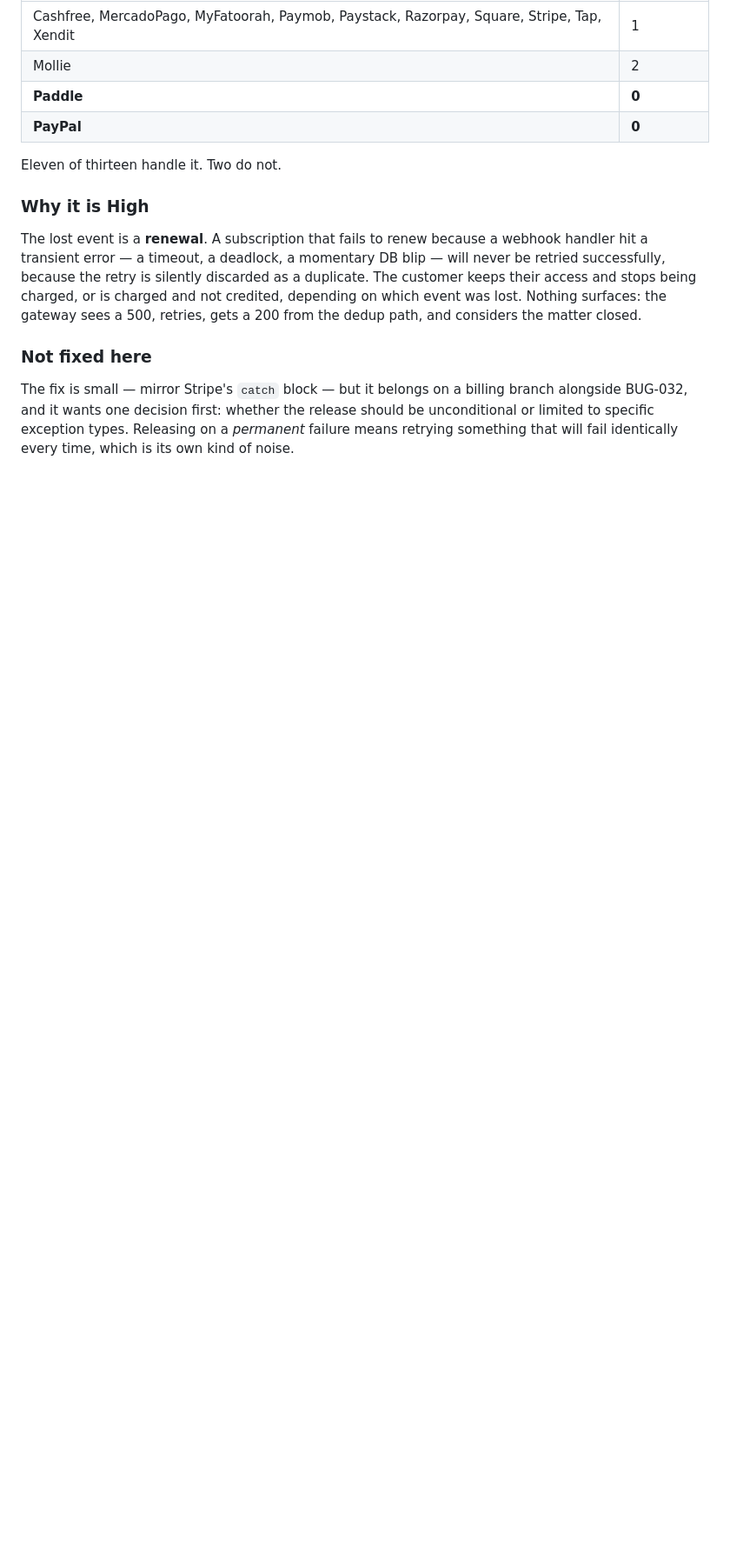
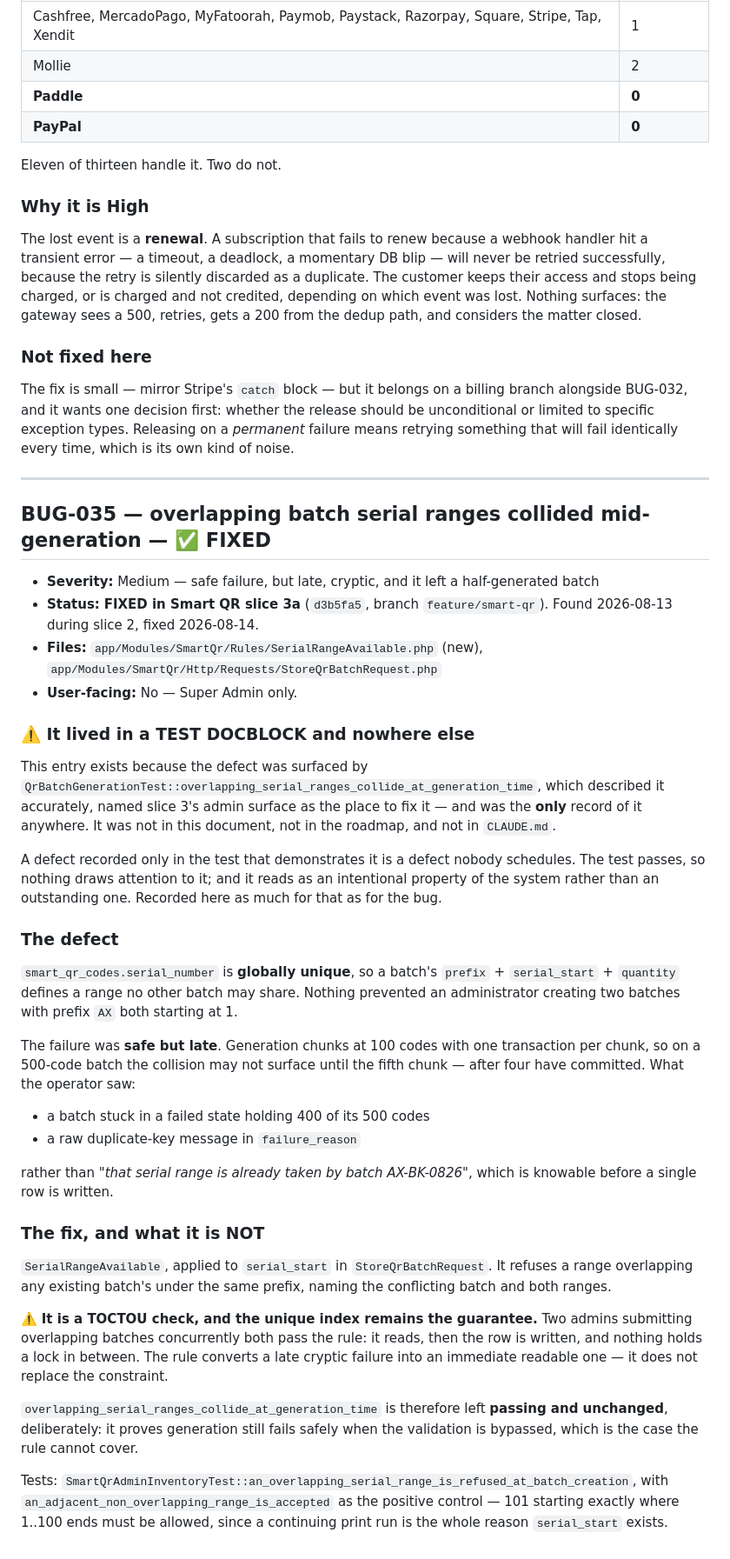
Before and after one commit to honeygarg389/Automation_Xpert, a Markdown page: docs/found-bugs.md, the part around the change. Shown at 87% size. GitHub-like rendering; blank space fills up the shorter version.

Commit message:
docs: BUG-035, and the fifth spec discrepancy
BUG-035 — overlapping batch serial ranges collided mid-generation, after
earlier chunks had committed. Fixed by SerialRangeAvailable at batch creation;
the DB unique index remains the guarantee, since the validation is TOCTOU.
It lived only in a slice-2 test docblock until now.

Spec discrepancy #5: channel_accounts.status is enum('active','inactive',
'error') and §6's 'disconnected' does not exist. The rule is written as 'must
be active' because a deny-list against a non-existent value would have let
'error' through.

Co-Authored-By: Claude Opus 5 <noreply@anthropic.com>

```diff
--- a/docs/found-bugs.md
+++ b/docs/found-bugs.md
@@ -2320,3 +2320,62 @@ The fix is small — mirror Stripe's `catch` block — but it belongs on a billi
 BUG-032, and it wants one decision first: whether the release should be unconditional or limited
 to specific exception types. Releasing on a *permanent* failure means retrying something that
 will fail identically every time, which is its own kind of noise.
+
+---
+
+## BUG-035 — overlapping batch serial ranges collided mid-generation — ✅ FIXED
+
+- **Severity:** Medium — safe failure, but late, cryptic, and it left a half-generated batch
+- **Status:** **FIXED in Smart QR slice 3a** (`d3b5fa5`, branch `feature/smart-qr`).
+  Found 2026-08-13 during slice 2, fixed 2026-08-14.
+- **Files:** `app/Modules/SmartQr/Rules/SerialRangeAvailable.php` (new),
+  `app/Modules/SmartQr/Http/Requests/StoreQrBatchRequest.php`
+- **User-facing:** No — Super Admin only.
+
+### ⚠️ It lived in a TEST DOCBLOCK and nowhere else
+
+This entry exists because the defect was surfaced by
+`QrBatchGenerationTest::overlapping_serial_ranges_collide_at_generation_time`, which described
+it accurately, named slice 3's admin surface as the place to fix it — and was the **only**
+record of it anywhere. It was not in this document, not in the roadmap, and not in
+`CLAUDE.md`.
+
+A defect recorded only in the test that demonstrates it is a defect nobody schedules. The test
+passes, so nothing draws attention to it; and it reads as an intentional property of the system
+rather than an outstanding one. Recorded here as much for that as for the bug.
+
+### The defect
+
+`smart_qr_codes.serial_number` is **globally unique**, so a batch's
+`prefix` + `serial_start` + `quantity` defines a range no other batch may share. Nothing
+prevented an administrator creating two batches with prefix `AX` both starting at 1.
+
+The failure was **safe but late**. Generation chunks at 100 codes with one transaction per
+chunk, so on a 500-code batch the collision may not surface until the fifth chunk — after four
+have committed. What the operator saw:
+
+- a batch stuck in a failed state holding 400 of its 500 codes
+- a raw duplicate-key message in `failure_reason`
+
+rather than *"that serial range is already taken by batch AX-BK-0826"*, which is knowable
+before a single row is written.
+
+### The fix, and what it is NOT
+
+`SerialRangeAvailable`, applied to `serial_start` in `StoreQrBatchRequest`. It refuses a range
+overlapping any existing batch's under the same prefix, naming the conflicting batch and both
+ranges.
+
+⚠️ **It is a TOCTOU check, and the unique index remains the guarantee.** Two admins submitting
+overlapping batches concurrently both pass the rule: it reads, then the row is written, and
+nothing holds a lock in between. The rule converts a late cryptic failure into an immediate
+readable one — it does not replace the constraint.
+
+`overlapping_serial_ranges_collide_at_generation_time` is therefore left **passing and
+unchanged**, deliberately: it proves generation still fails safely when the validation is
+bypassed, which is the case the rule cannot cover.
+
+Tests: `SmartQrAdminInventoryTest::an_overlapping_serial_range_is_refused_at_batch_creation`,
+with `an_adjacent_non_overlapping_range_is_accepted` as the positive control — 101 starting
+exactly where 1..100 ends must be allowed, since a continuing print run is the whole reason
+`serial_start` exists.
```
Also changed, not shown: docs/smart-qr-rulings.md (+26 -6 lines).
